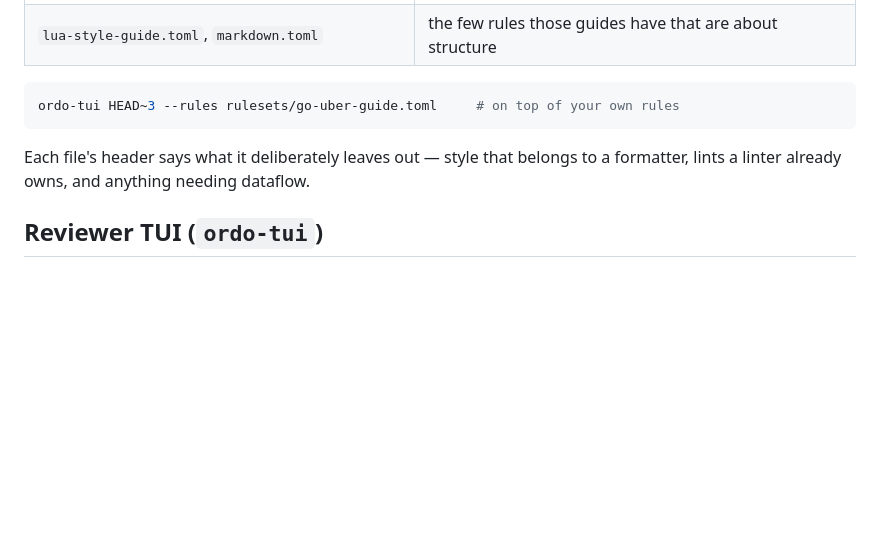
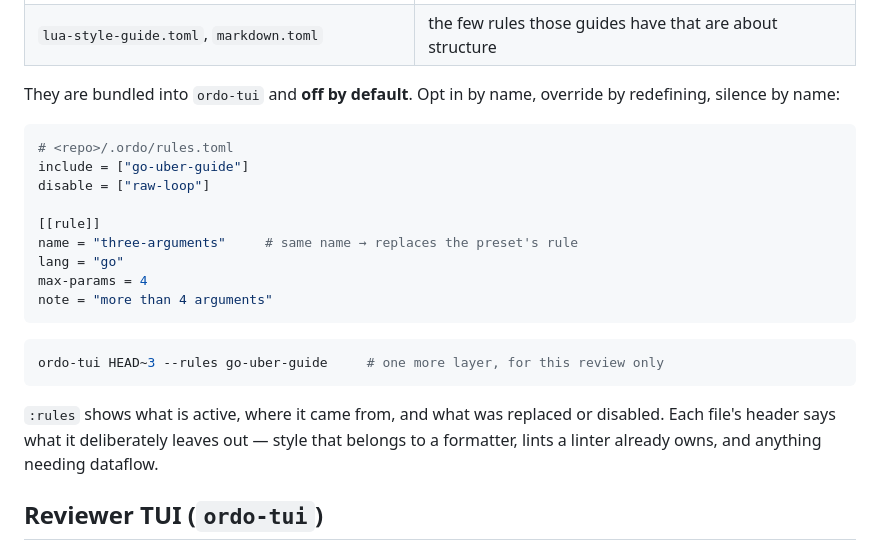
Before and after one commit to FoamScience/ordo, a Markdown page: README.md, the part around the change. Rendered like a GitHub page; blank space fills up the shorter version.

Commit message:
docs: presets, overriding and disabling

````diff
--- a/README.md
+++ b/README.md
@@ -219,12 +219,28 @@ verified against a sample in which every rule fires:
 | `typescript-clean-code.toml`, `javascript-airbnb.toml` | the subset an eslint config doesn't already own |
 | `lua-style-guide.toml`, `markdown.toml` | the few rules those guides have that are about structure |
 
-```sh
-ordo-tui HEAD~3 --rules rulesets/go-uber-guide.toml     # on top of your own rules
+They are bundled into `ordo-tui` and **off by default**. Opt in by name, override
+by redefining, silence by name:
+
+```toml
+# <repo>/.ordo/rules.toml
+include = ["go-uber-guide"]
+disable = ["raw-loop"]
+
+[[rule]]
+name = "three-arguments"     # same name → replaces the preset's rule
+lang = "go"
+max-params = 4
+note = "more than 4 arguments"
 ```
 
-Each file's header says what it deliberately leaves out — style that belongs to a
-formatter, lints a linter already owns, and anything needing dataflow.
+```sh
+ordo-tui HEAD~3 --rules go-uber-guide     # one more layer, for this review only
+```
+
+`:rules` shows what is active, where it came from, and what was replaced or
+disabled. Each file's header says what it deliberately leaves out — style that
+belongs to a formatter, lints a linter already owns, and anything needing dataflow.
 
 ## Reviewer TUI (`ordo-tui`)
 
````
Also changed, not shown: docs/rules.md (+39 -0 lines).
